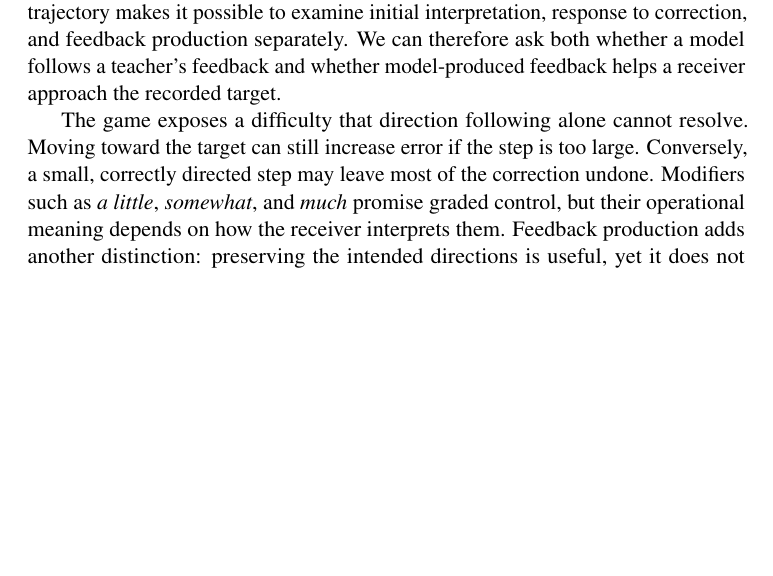
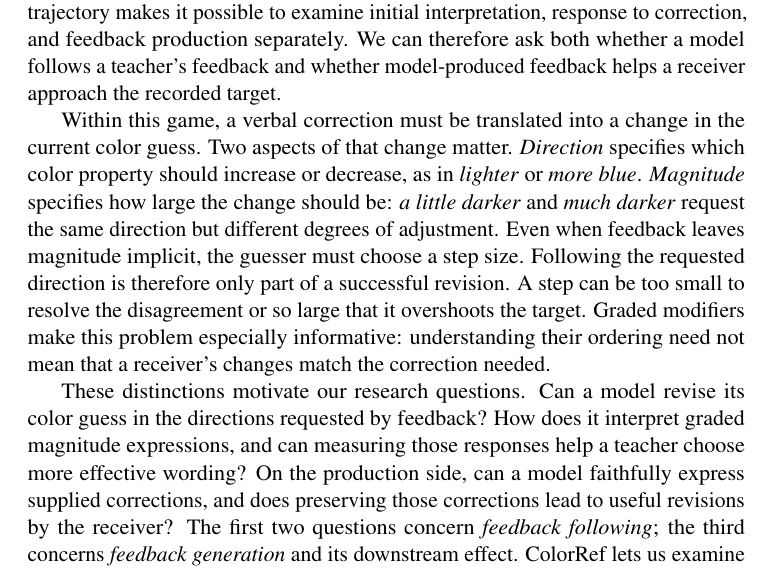
Before and after one commit to pabloloyola/colorref, a LaTeX paper (paper/latex/color-games-revised.tex): part of page 2 of 27, cut so that both start at the same text, the shorter picture padded with empty space. Compiled offline with pdfLaTeX; a LaTeX package or settings file that is missing is left out.

Commit message:
Motivate feedback direction and magnitude before stating research questions

```diff
--- a/paper/latex/color-games-revised.tex
+++ b/paper/latex/color-games-revised.tex
@@ -92,11 +92,25 @@ are schematic examples, not measured model responses.}
 \label{fig:intro_game}
 \end{figure*}
 
-The game exposes a difficulty that direction following alone cannot resolve.
-Moving toward the target can still increase error if the step is too large.
-Conversely, a small, correctly directed step may leave most of the correction
-undone. Modifiers such as \textit{a little}, \textit{somewhat}, and
-\textit{much} promise graded control, but their operational meaning depends
-on how the receiver interprets them. Feedback production adds another
-distinction: preserving the intended directions is useful, yet it does not
-guarantee that the resulting message induces a better revision.
+Within this game, a verbal correction must be translated into a change
+in the current color guess. Two aspects of that change matter.
+\emph{Direction} specifies which color property should increase or decrease,
+as in \textit{lighter} or \textit{more blue}. \emph{Magnitude} specifies
+how large the change should be: \textit{a little darker} and
+\textit{much darker} request the same direction but different degrees of
+adjustment. Even when feedback leaves magnitude implicit, the guesser must
+choose a step size. Following the requested direction is therefore only
+part of a successful revision. A step can be too small to resolve the
+disagreement or so large that it overshoots the target. Graded modifiers
+make this problem especially informative: understanding their ordering
+need not mean that a receiver's changes match the correction needed.
+
+These distinctions motivate our research questions. Can a model revise
+its color guess in the directions requested by feedback? How does it
+interpret graded magnitude expressions, and can measuring those responses
+help a teacher choose more effective wording? On the production side,
+can a model faithfully express supplied corrections, and does preserving
+those corrections lead to useful revisions by the receiver? The first two
+questions concern \emph{feedback following}; the third concerns
+\emph{feedback generation} and its downstream effect. ColorRef lets us
+examine these behaviors separately while evaluating their consequences
```
Also changed, not shown: paper/latex/color-games-revised.tex (7 more changed lines).
